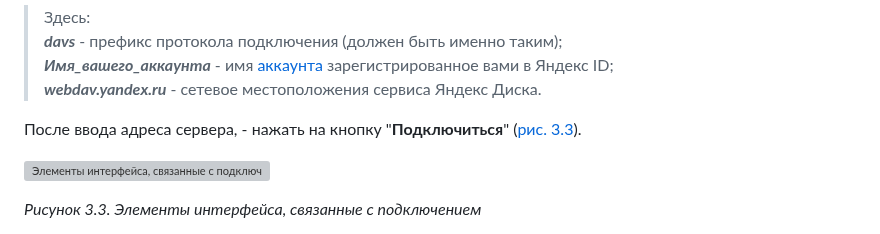
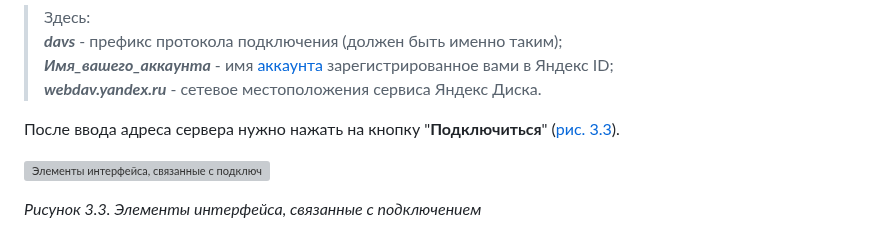
Before and after one commit to tsf-soft/django-test-1, a Markdown page: README.md, the part around the change. Rendered like a GitHub page; grey boxes are pictures that could not be loaded.

```diff
--- a/README.md
+++ b/README.md
@@ -250,7 +250,7 @@ davs://Имя_вашего_аккаунта@webdav.yandex.ru
 > _**Имя_вашего_аккаунта**_ - имя <a href="#acc_create">аккаунта</a> зарегистрированное вами в Яндекс ID; <br/>
 > _**webdav.yandex.ru**_ - сетевое местоположения сервиса Яндекс Диска. <br/>
 
-После ввода адреса сервера, - нажать на кнопку "**Подключиться**" (<a href="#fig33">рис. 3.3</a>).
+После ввода адреса сервера нужно нажать на кнопку "**Подключиться**" (<a href="#fig33">рис. 3.3</a>).
 
 <a name="fig33"></a>
 
```
